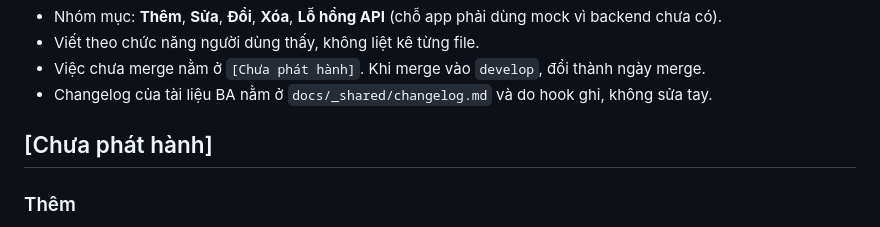
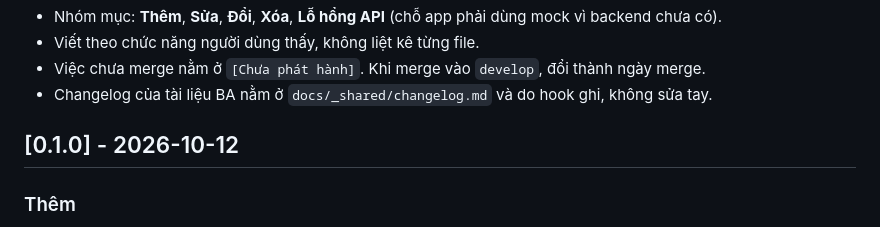
Before and after one commit to DatTran26/quanlythuvien, a Markdown page: frontend/CHANGELOG.md, the part around the change. Drawn GitHub-style.

Commit message:
chore(release): prepare v0.1.0

```diff
--- a/frontend/CHANGELOG.md
+++ b/frontend/CHANGELOG.md
@@ -10,7 +10,7 @@ Quy ước (theo [Keep a Changelog](https://keepachangelog.com/vi/1.1.0/)):
 - Việc chưa merge nằm ở `[Chưa phát hành]`. Khi merge vào `develop`, đổi thành ngày merge.
 - Changelog của tài liệu BA nằm ở `docs/_shared/changelog.md` và do hook ghi, không sửa tay.
 
-## [Chưa phát hành]
+## [0.1.0] - 2026-10-12
 
 ### Thêm
 
```
